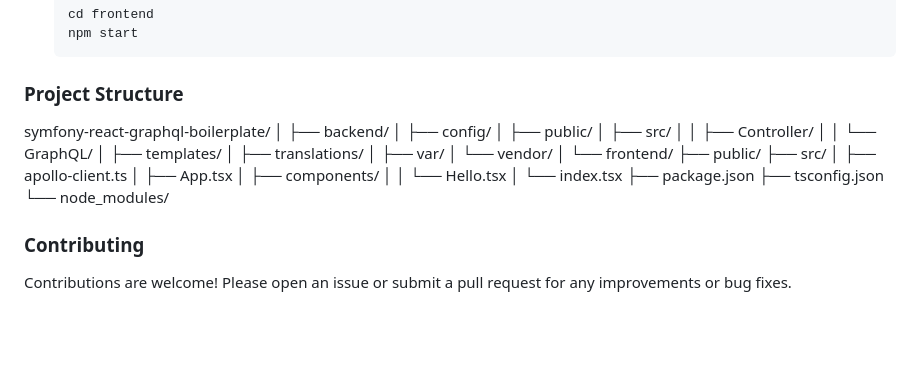
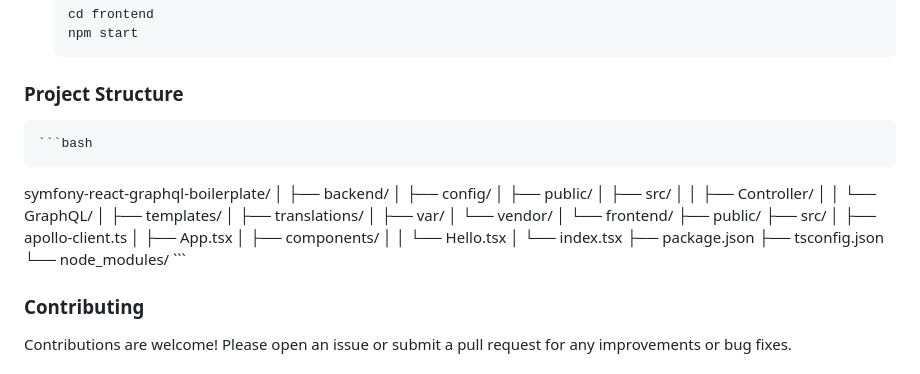
Before and after one commit to fabianoaljava/symfony-react-graphql-boilerplate, a Markdown page: README.md, the part around the change. Rendered like a GitHub page; blank space fills up the shorter version.

````diff
--- a/README.md
+++ b/README.md
@@ -173,6 +173,7 @@ Follow these instructions to set up and run the project locally.
 
 ### Project Structure
 
+    ```bash
 symfony-react-graphql-boilerplate/
 │
 ├── backend/
@@ -197,7 +198,7 @@ symfony-react-graphql-boilerplate/
 ├── package.json
 ├── tsconfig.json
 └── node_modules/
-
+    ```
 
 
 ### Contributing
````
